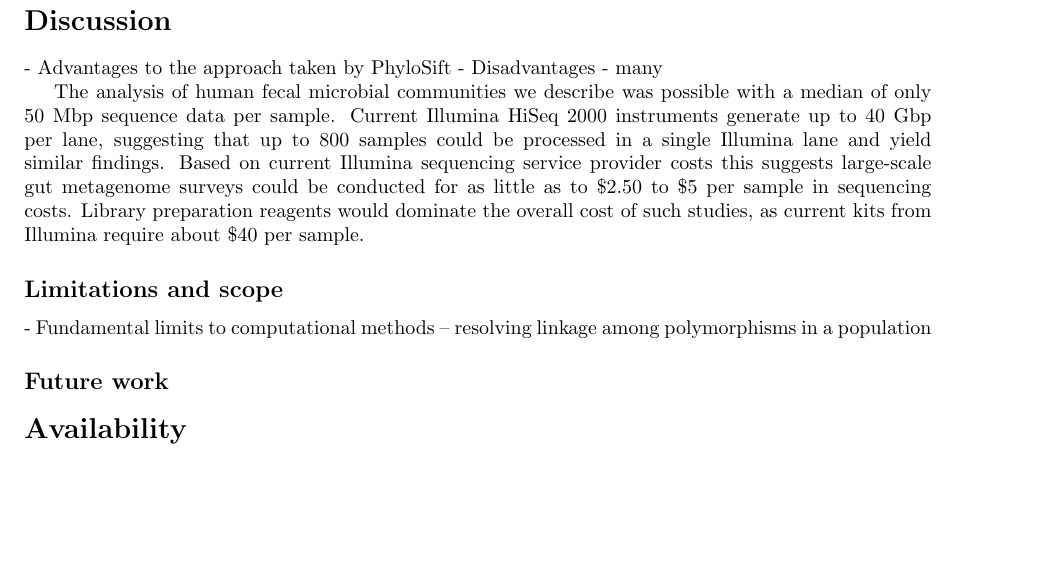
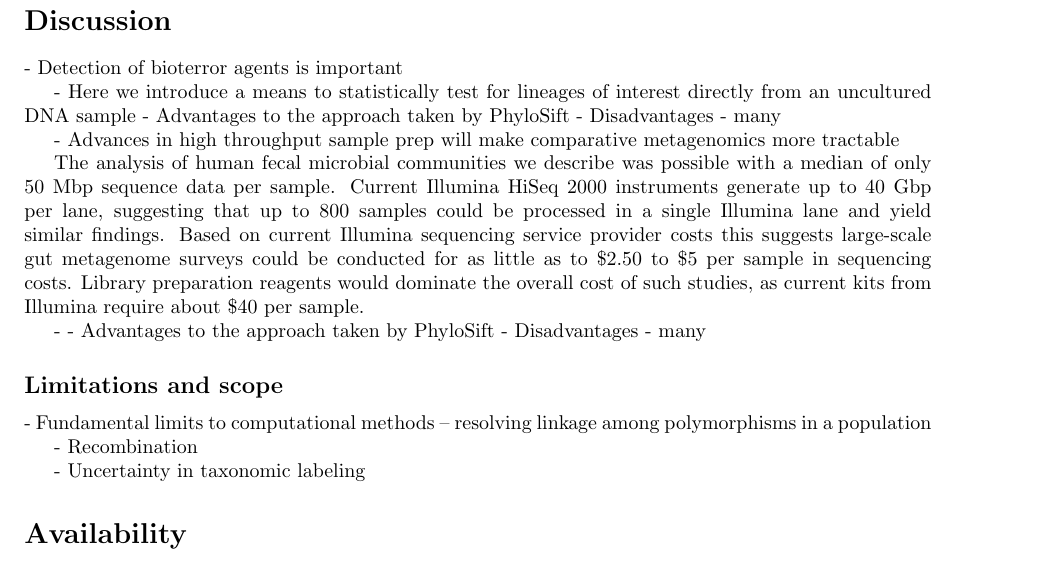
Before and after one commit to gjospin/PhyloSift, a LaTeX document (writing/phylosift.tex): part of page 11 of 20, cut so that both start at the same text, the shorter picture padded with empty space. Compiled offline with pdfLaTeX.

Commit message:
beginning to outline discussion points

```diff
--- a/writing/phylosift.tex
+++ b/writing/phylosift.tex
@@ -445,20 +445,34 @@ Figure~\ref{fig:kronaplots} shows two such plots for samples from a 1 month old
 
 
 \section*{Discussion}
+- Detection of bioterror agents is important
+
+- Here we introduce a means to statistically test for lineages of interest directly from an uncultured DNA sample
   - Advantages to the approach taken by PhyloSift
   - Disadvantages
     - many
+
+
+
+- Advances in high throughput sample prep will make comparative metagenomics more tractable
 
 The analysis of human fecal microbial communities we describe was possible with a median of only 50 Mbp sequence data per sample.
 Current Illumina HiSeq 2000 instruments generate up to 40 Gbp per lane, suggesting that up to 800 samples could be processed in a single Illumina lane and yield similar findings.
 Based on current Illumina sequencing service provider costs this suggests large-scale gut metagenome surveys could be conducted for as little as to \$2.50 to \$5 per sample in sequencing costs.
 Library preparation reagents would dominate the overall cost of such studies, as current kits from Illumina require about \$40 per sample.
 
+-
+  - Advantages to the approach taken by PhyloSift
+  - Disadvantages
+    - many
+
+
 \subsection*{Limitations and scope}
   - Fundamental limits to computational methods -- resolving linkage among polymorphisms in a population
 
+  - Recombination
 
-\subsection*{Future work}
+  - Uncertainty in taxonomic labeling
 
 
 \section*{Availability}
```
